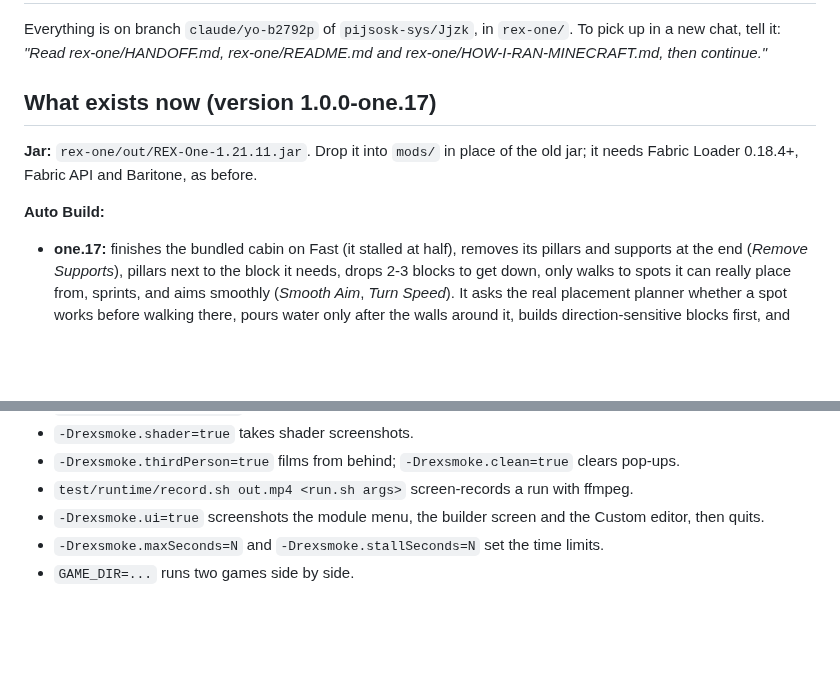
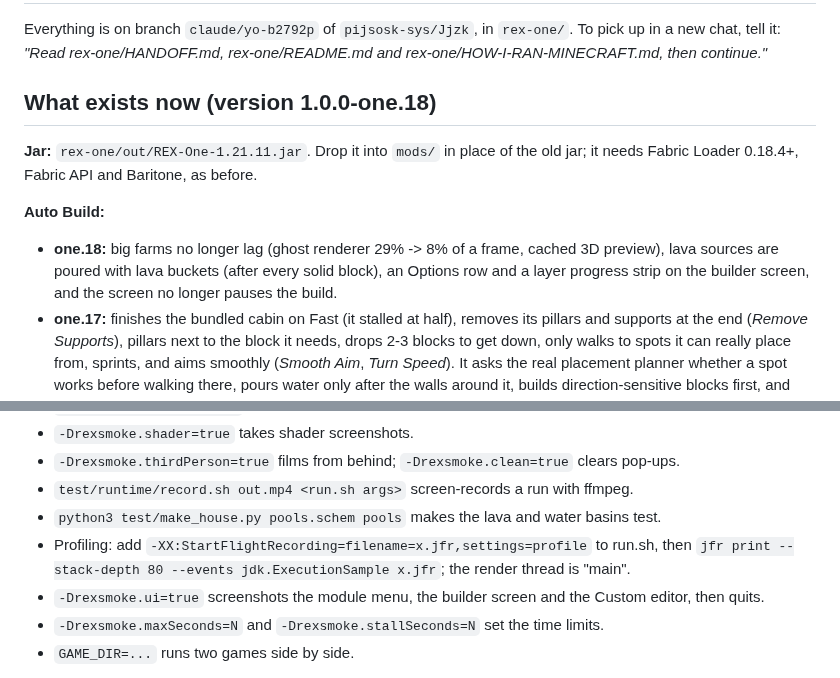
Before and after one commit to pijsosk-sys/Jjzk, a Markdown page: rex-one/HANDOFF.md, 2 parts joined by grey strips. Rendered like a GitHub page; blank space fills up the shorter version.

```diff
--- a/rex-one/HANDOFF.md
+++ b/rex-one/HANDOFF.md
@@ -4,12 +4,15 @@ Everything is on branch `claude/yo-b2792p` of `pijsosk-sys/Jjzk`, in `rex-one/`.
 new chat, tell it: *"Read rex-one/HANDOFF.md, rex-one/README.md and
 rex-one/HOW-I-RAN-MINECRAFT.md, then continue."*
 
-## What exists now (version 1.0.0-one.17)
+## What exists now (version 1.0.0-one.18)
 
 **Jar:** `rex-one/out/REX-One-1.21.11.jar`. Drop it into `mods/` in place of the old jar; it
 needs Fabric Loader 0.18.4+, Fabric API and Baritone, as before.
 
 **Auto Build:**
+- **one.18:** big farms no longer lag (ghost renderer 29% -> 8% of a frame, cached 3D preview),
+  lava sources are poured with lava buckets (after every solid block), an Options row and a
+  layer progress strip on the builder screen, and the screen no longer pauses the build.
 - **one.17:** finishes the bundled cabin on Fast (it stalled at half), removes its pillars and
   supports at the end (*Remove Supports*), pillars next to the block it needs, drops 2-3 blocks to
   get down, only walks to spots it can really place from, sprints, and aims smoothly
@@ -62,6 +65,9 @@ Driver options:
 - `-Drexsmoke.shader=true` takes shader screenshots.
 - `-Drexsmoke.thirdPerson=true` films from behind; `-Drexsmoke.clean=true` clears pop-ups.
 - `test/runtime/record.sh out.mp4 <run.sh args>` screen-records a run with ffmpeg.
+- `python3 test/make_house.py pools.schem pools` makes the lava and water basins test.
+- Profiling: add `-XX:StartFlightRecording=filename=x.jfr,settings=profile` to run.sh, then
+  `jfr print --stack-depth 80 --events jdk.ExecutionSample x.jfr`; the render thread is "main".
 - `-Drexsmoke.ui=true` screenshots the module menu, the builder screen and the Custom editor, then quits.
 - `-Drexsmoke.maxSeconds=N` and `-Drexsmoke.stallSeconds=N` set the time limits.
 - `GAME_DIR=...` runs two games side by side.
```
Also changed, not shown: rex-one/README.md (+38 -1 lines), rex-one/screenshots/builder-screen-one18.png (added), 10 other files.
